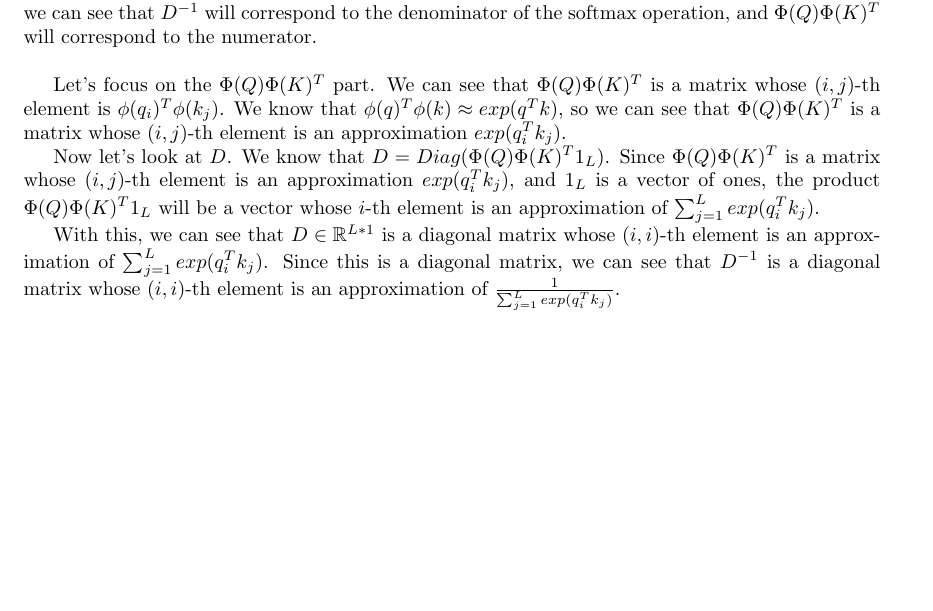
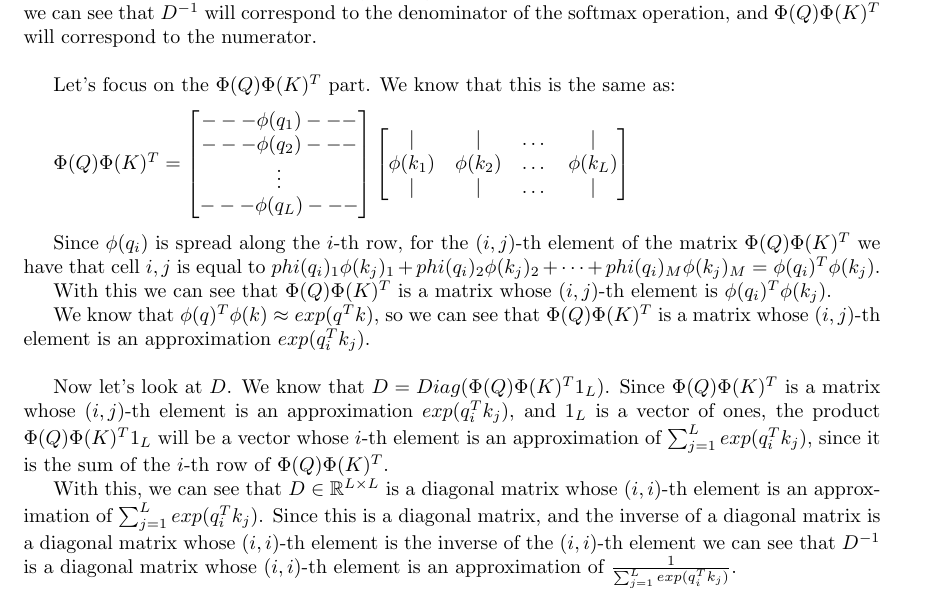
Before and after one commit to SebastiaoCarvalho/dl-hw2, a LaTeX document (report/report.tex): part of page 3 of 5 before the commit and part of page 3 of 6 after it, cut so that both start at the same text, the shorter picture padded with empty space. Compiled offline with pdfLaTeX.

Commit message:
improve 1.3 answer

```diff
--- a/report/report.tex
+++ b/report/report.tex
@@ -154,22 +154,50 @@ where $D = Diag(\Phi(Q) \Phi(K)^T 1_L)$.
 Looking at the original self-attention operation, we can see that the diffence is that now we want to approximate
 $softmax(QK^T)$ as $D^{-1}\Phi(Q) \Phi(K)^T$.
 
-Considering $softmax(QK^T_{ij}) = \frac{exp(q_i^Tk_j)}{\sum_{l=1}^L exp(q_i^Tk_l)}$, since we want
+Considering $softmax(QK^T)_{ij} = \frac{exp(q_i^Tk_j)}{\sum_{l=1}^L exp(q_i^Tk_l)}$, since we want
 $softmax(QK^T) \approx D^{-1}\Phi(Q) \Phi(K)^T$, we can see that $D^{-1}$ will correspond to the denominator of the softmax operation,
 and $\Phi(Q) \Phi(K)^T$ will correspond to the numerator.
 
 \bigskip
 
-Let's focus on the $\Phi(Q) \Phi(K)^T$ part. We can see that $\Phi(Q) \Phi(K)^T$ is a matrix whose $(i,j)$-th element is $\phi(q_i)^T \phi(k_j)$.
+Let's focus on the $\Phi(Q) \Phi(K)^T$ part. We know that this is the same as:
+
+\medskip
+
+$
+    \Phi(Q) \Phi(K)^T =
+    \begin{bmatrix}
+        --- \phi(q_1) --- \\
+        --- \phi(q_2) --- \\
+        \vdots \\
+        --- \phi(q_L) --- \\
+    \end{bmatrix}
+    \begin{bmatrix}
+        | & | & \dots & | \\
+        \phi(k_1) & \phi(k_2) & \dots & \phi(k_L) \\
+        | & | & \dots & | \\
+    \end{bmatrix}
+$
+
+\medskip
+
+Since $\phi(q_i)$ is spread along the $i$-th row, for the $(i,j)$-th element of the matrix $\Phi(Q) \Phi(K)^T$ we have that cell $i,j$ is equal to $
+phi(q_i)_1 \phi(k_j)_1 + phi(q_i)_2 \phi(k_j)_2 + \dots + phi(q_i)_M \phi(k_j)_M = \phi(q_i)^T \phi(k_j)$.
+
+With this we can see that $\Phi(Q) \Phi(K)^T$ is a matrix whose $(i,j)$-th element is $\phi(q_i)^T \phi(k_j)$.
+
 We know that $\phi(q)^T\phi(k) \approx exp(q^Tk)$, so we can see that $\Phi(Q) \Phi(K)^T$ is a matrix whose $(i,j)$-th element is an
 approximation $exp(q_i^Tk_j)$.
 
+\bigskip
+
 Now let's look at $D$. We know that $D = Diag(\Phi(Q) \Phi(K)^T 1_L)$. Since $\Phi(Q) \Phi(K)^T$ is a matrix whose $(i,j)$-th element is an
 approximation $exp(q_i^Tk_j)$, and $1_L$ is a vector of ones, the product $\Phi(Q) \Phi(K)^T 1_L$ will be a vector whose $i$-th element
-is an approximation of $\sum_{j=1}^L exp(q_i^Tk_j)$.
+is an approximation of $\sum_{j=1}^L exp(q_i^Tk_j)$, since it is the sum of the $i$-th row of $\Phi(Q) \Phi(K)^T$.
 
-With this, we can see that $D \in \mathbb{R}^{L*1}$ is a diagonal matrix whose $(i, i)$-th element is an approximation of $\sum_{j=1}^L exp(q_i^Tk_j)$.
-Since this is a diagonal matrix, we can see that $D^{-1}$ is a diagonal matrix whose $(i, i)$-th element is an approximation of $\frac{1}{\sum_{j=1}^L exp(q_i^Tk_j)}$.
+With this, we can see that $D \in \mathbb{R}^{L\times L}$ is a diagonal matrix whose $(i, i)$-th element is an approximation of $\sum_{j=1}^L exp(q_i^Tk_j)$.
+Since this is a diagonal matrix, and the inverse of a diagonal matrix is a diagonal matrix whose $(i, i)$-th element is the inverse of the $(i, i)$-th element
+we can see that $D^{-1}$ is a diagonal matrix whose $(i, i)$-th element is an approximation of $\frac{1}{\sum_{j=1}^L exp(q_i^Tk_j)}$.
 
 \bigskip
 
```
Also changed, not shown: report/report.pdf.
